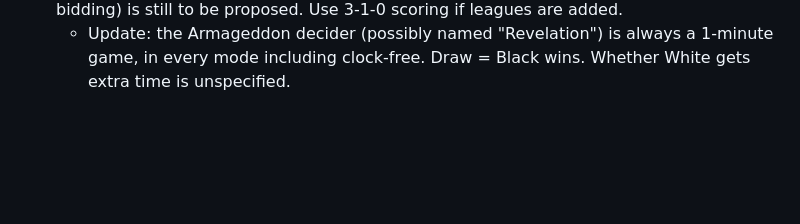
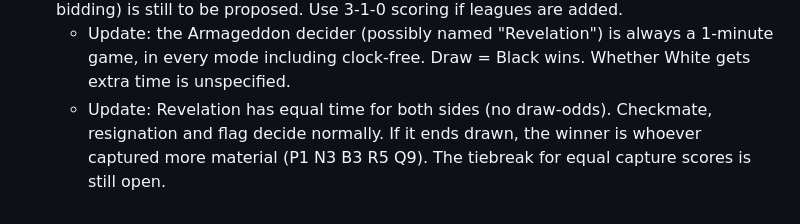
Before and after one commit to Vivertigo/chessmato, a Markdown page: CLAUDIA_HANDOFF.md, the part around the change. Rendered like a GitHub page; blank space fills up the shorter version.

Commit message:
Handoff: Revelation scoring

```diff
--- a/CLAUDIA_HANDOFF.md
+++ b/CLAUDIA_HANDOFF.md
@@ -157,3 +157,4 @@ Do not claim expanded variety is already implemented.
 - Clock-free anti-stalling (approved plan, NOT built): dead positions are an automatic draw (standard rule). Positions with 5 or fewer pieces are judged by an offline Syzygy 5-piece tablebase (~1 GB), where a proven win is awarded and a proven draw is drawn. Larger positions get a draw claim after 100 moves with no capture or pawn move. Bot games currently: no 50-move rule, threefold/stalemate/insufficient material draw; the 100-move claim and tablebase are not added yet.
 - Norway Chess-style deciders (decided, NOT built): always on, with no toggle. Any game against a person that ends in a draw (forced draws included) is followed by an Armageddon game: White gets more time, and a draw counts as a win for Black. Clock-free Armageddon keeps draw = Black wins, with no clock. How colors are chosen (lot or bidding) is still to be proposed. Use 3-1-0 scoring if leagues are added.
   - Update: the Armageddon decider (possibly named "Revelation") is always a 1-minute game, in every mode including clock-free. Draw = Black wins. Whether White gets extra time is unspecified.
+  - Update: Revelation has equal time for both sides (no draw-odds). Checkmate, resignation and flag decide normally. If it ends drawn, the winner is whoever captured more material (P1 N3 B3 R5 Q9). The tiebreak for equal capture scores is still open.
```
